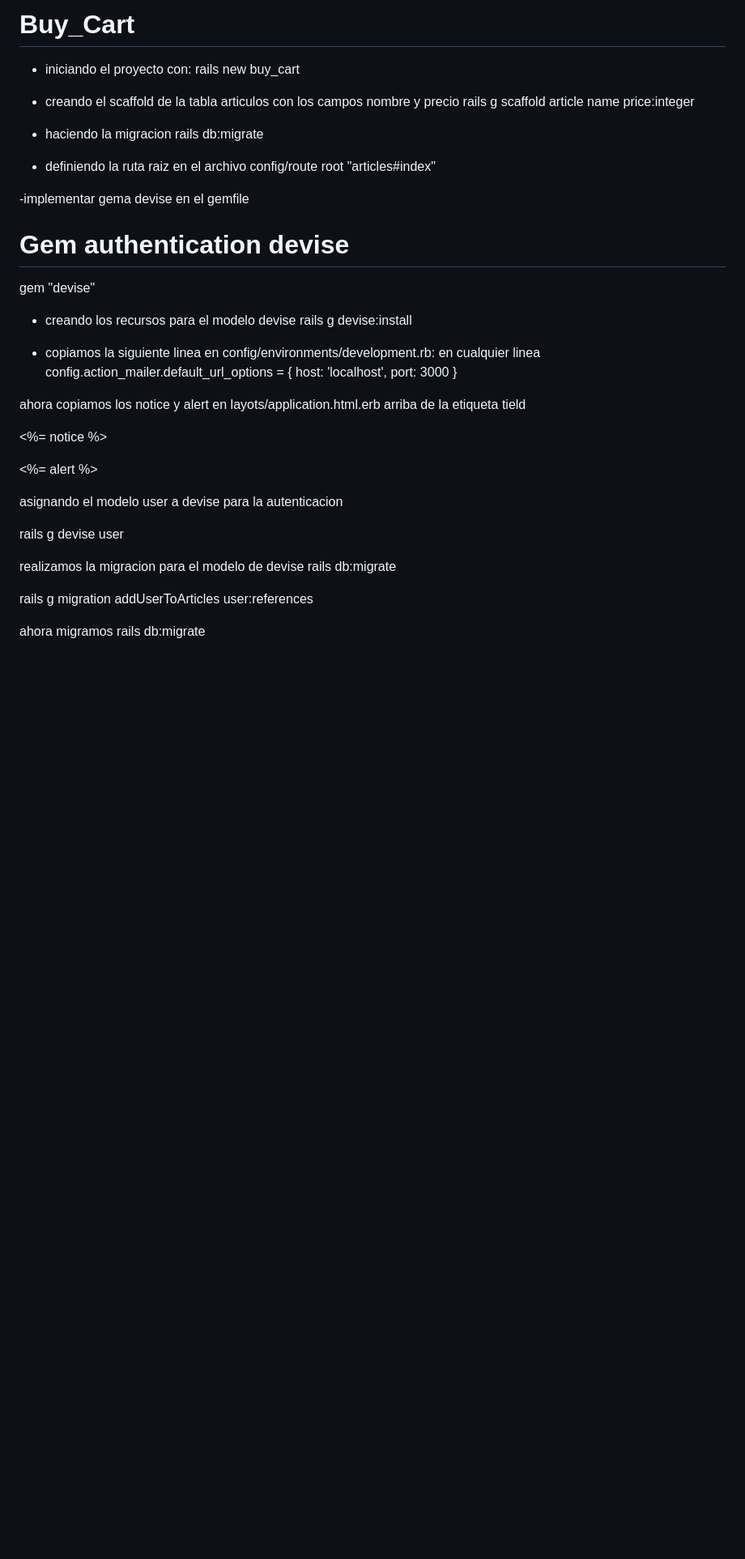
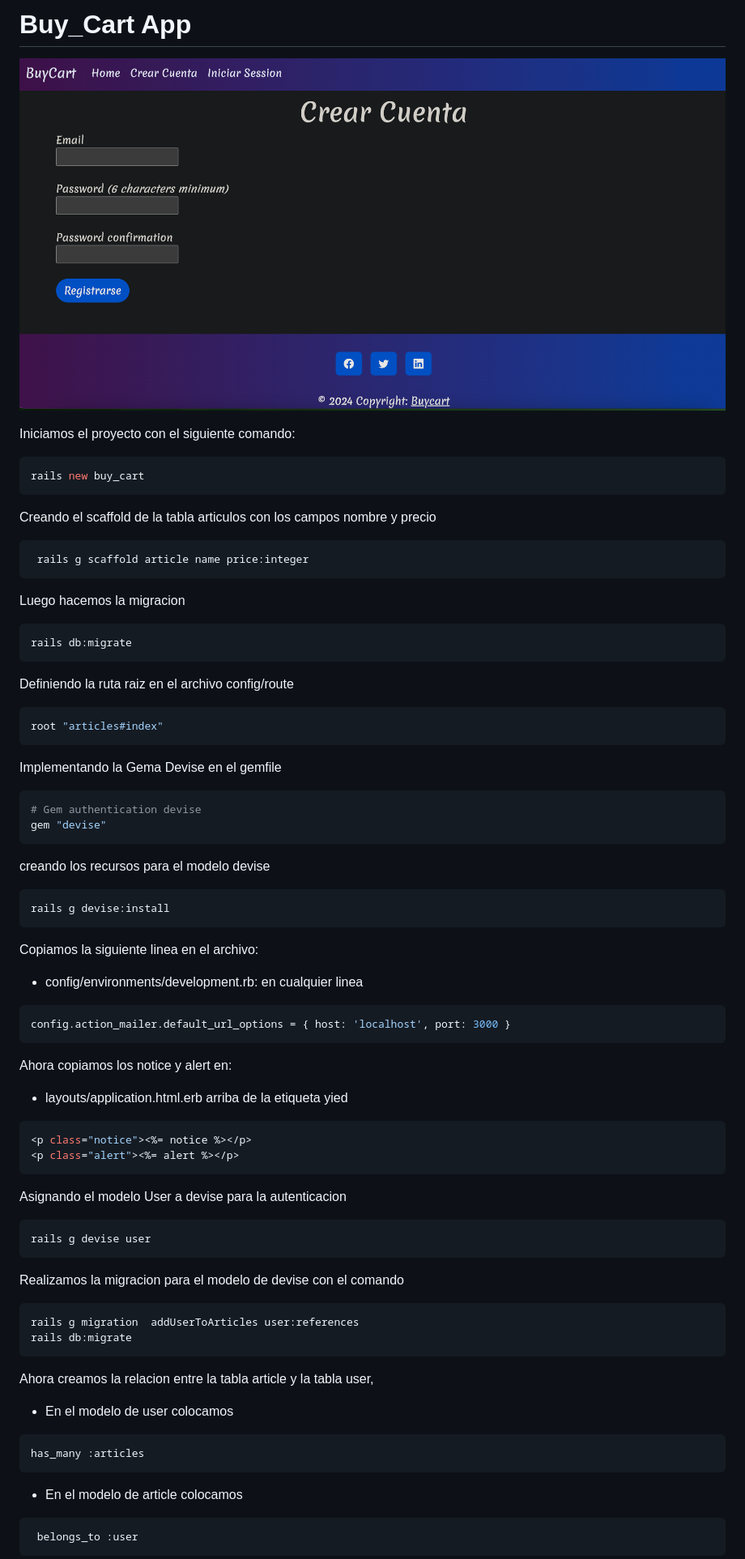
Before and after one commit to Klau182/buy_cart, a Markdown page: README.md, the part around the change printed below. Shown: that part at 81% size. GitHub-like rendering; pictures changed too: app/assets/images/buy_cart.png (added); blank space fills up the shorter version.

````diff
--- a/README.md
+++ b/README.md
@@ -1,44 +1,79 @@
-# Buy_Cart
+# Buy_Cart App
 
-- iniciando el proyecto con:
+![buy_cart](app/assets/images/buy_cart.png)
+
+
+
+
+
+
+Iniciamos el proyecto con el siguiente comando:
+```bash
 rails new buy_cart
+```
 
-- creando el scaffold de la tabla articulos con los campos nombre y precio
+Creando el scaffold de la tabla articulos con los campos nombre y precio
+
+```bash
  rails g scaffold article name price:integer
+```
+Luego hacemos la migracion
+```bash
+rails db:migrate
+```
 
-- haciendo la migracion
-rails db:migrate
+Definiendo la ruta raiz en el archivo config/route
+```ruby
+root "articles#index"
+```
 
-- definiendo la ruta raiz en el archivo config/route
-root "articles#index"
-
--implementar gema devise en el gemfile
+Implementando la Gema Devise en el gemfile
+```ruby
 # Gem authentication devise
 gem "devise"
+```
 
-- creando los recursos para el modelo devise
+creando los recursos para el modelo devise
+```bash
 rails g devise:install
+```
 
-- copiamos la siguiente linea en
-config/environments/development.rb: en cualquier linea
+Copiamos la siguiente linea en el archivo:
+
+* config/environments/development.rb: en cualquier linea
+```ruby
 config.action_mailer.default_url_options = { host: 'localhost', port: 3000 }
+```
 
-ahora copiamos los notice y alert en layots/application.html.erb
-arriba de la etiqueta tield
+Ahora copiamos los notice y alert en:
+* layouts/application.html.erb arriba de la etiqueta yied
+
+```ruby
 <p class="notice"><%= notice %></p>
- <p class="alert"><%= alert %></p>
+<p class="alert"><%= alert %></p>
+```
 
-asignando el modelo user a devise
-para la autenticacion
+Asignando el modelo User a devise para la autenticacion
 
+```bash
 rails g devise user
+```
 
-realizamos la migracion para el modelo de devise
+Realizamos la migracion para el modelo de devise con el comando
+```bash
+rails g migration  addUserToArticles user:references
 rails db:migrate
+```
 
+Ahora creamos la relacion entre la tabla article y la tabla user,
 
-rails g migration  addUserToArticles user:references
+* En el modelo de user colocamos
+```ruby
+has_many :articles
+```
 
-ahora migramos
-rails db:migrate
+* En el modelo de article colocamos
+```ruby
+ belongs_to :user
+ ```
 
````
Also changed, not shown: other parts of README.md (+33 -32 lines), 3 other files.
